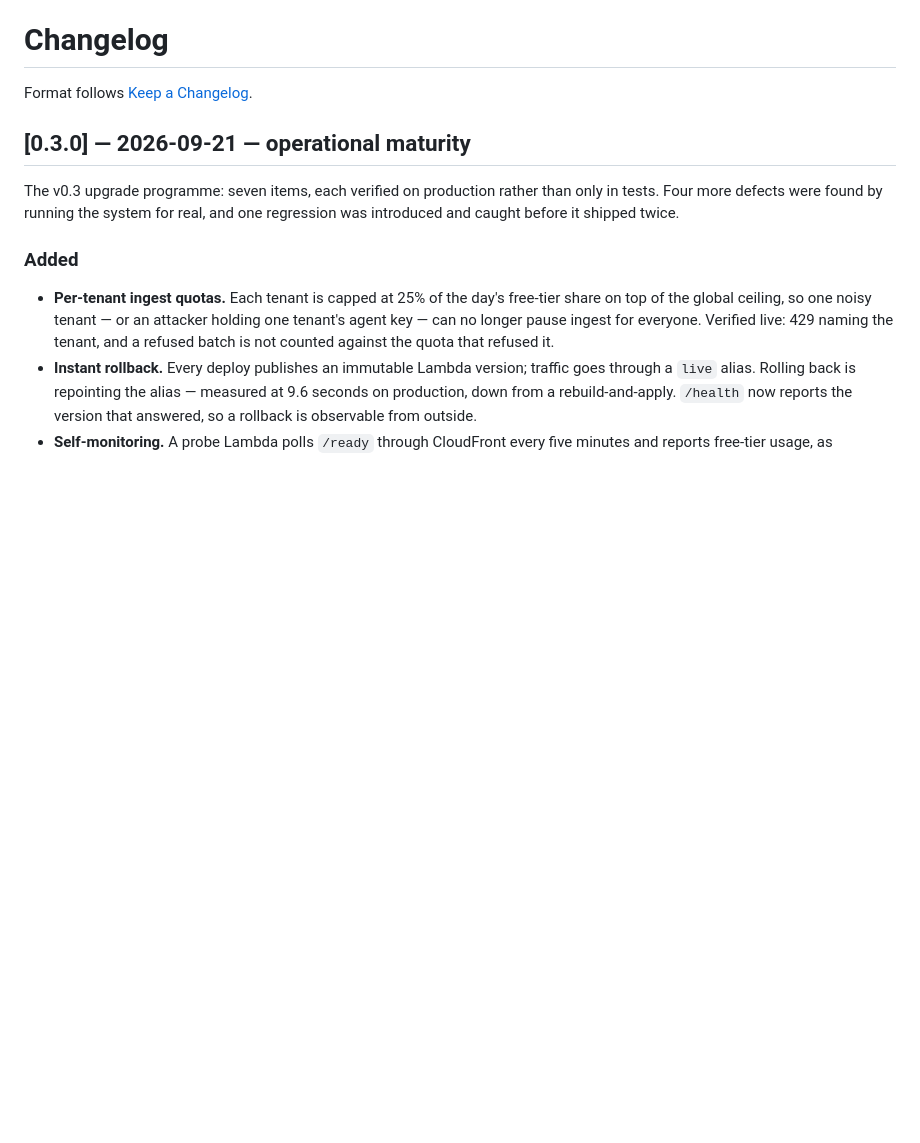
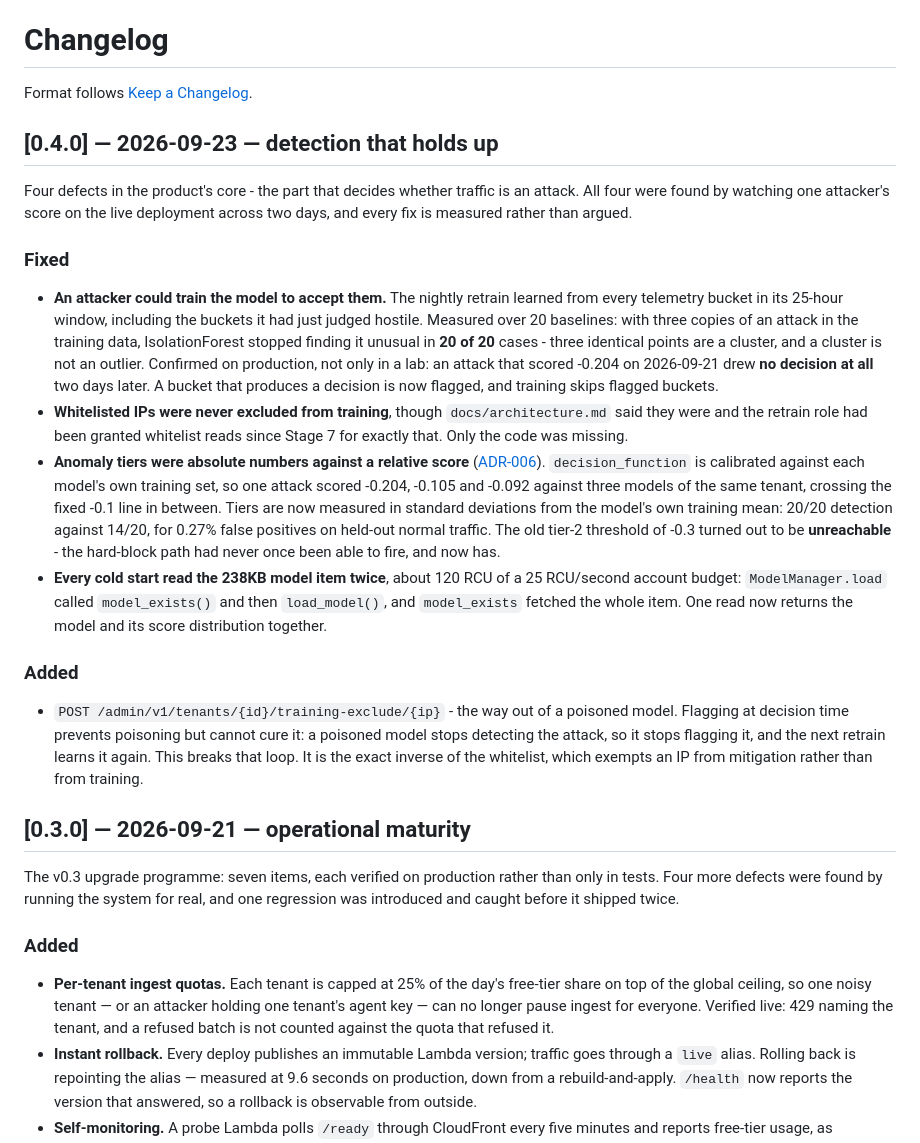
Before and after one commit to 23521549-lang/aiops-traffic-shaper, a Markdown page: CHANGELOG.md, the part around the change. Rendered like a GitHub page; blank space fills up the shorter version.

Commit message:
docs: changelog for the detection fixes

```diff
--- a/CHANGELOG.md
+++ b/CHANGELOG.md
@@ -1,6 +1,49 @@
 # Changelog
 
 Format follows [Keep a Changelog](https://keepachangelog.com/en/1.1.0/).
+
+## [0.4.0] — 2026-09-23 — detection that holds up
+
+Four defects in the product's core - the part that decides whether traffic is
+an attack. All four were found by watching one attacker's score on the live
+deployment across two days, and every fix is measured rather than argued.
+
+### Fixed
+
+- **An attacker could train the model to accept them.** The nightly retrain
+  learned from every telemetry bucket in its 25-hour window, including the
+  buckets it had just judged hostile. Measured over 20 baselines: with three
+  copies of an attack in the training data, IsolationForest stopped finding it
+  unusual in **20 of 20** cases - three identical points are a cluster, and a
+  cluster is not an outlier. Confirmed on production, not only in a lab: an
+  attack that scored -0.204 on 2026-09-21 drew **no decision at all** two days
+  later. A bucket that produces a decision is now flagged, and training skips
+  flagged buckets.
+- **Whitelisted IPs were never excluded from training**, though
+  `docs/architecture.md` said they were and the retrain role had been granted
+  whitelist reads since Stage 7 for exactly that. Only the code was missing.
+- **Anomaly tiers were absolute numbers against a relative score**
+  ([ADR-006](docs/adr/006-score-calibration.md)). `decision_function` is
+  calibrated against each model's own training set, so one attack scored
+  -0.204, -0.105 and -0.092 against three models of the same tenant, crossing
+  the fixed -0.1 line in between. Tiers are now measured in standard
+  deviations from the model's own training mean: 20/20 detection against
+  14/20, for 0.27% false positives on held-out normal traffic. The old tier-2
+  threshold of -0.3 turned out to be **unreachable** - the hard-block path had
+  never once been able to fire, and now has.
+- **Every cold start read the 238KB model item twice**, about 120 RCU of a
+  25 RCU/second account budget: `ModelManager.load` called `model_exists()`
+  and then `load_model()`, and `model_exists` fetched the whole item. One read
+  now returns the model and its score distribution together.
+
+### Added
+
+- `POST /admin/v1/tenants/{id}/training-exclude/{ip}` - the way out of a
+  poisoned model. Flagging at decision time prevents poisoning but cannot cure
+  it: a poisoned model stops detecting the attack, so it stops flagging it,
+  and the next retrain learns it again. This breaks that loop. It is the exact
+  inverse of the whitelist, which exempts an IP from mitigation rather than
+  from training.
 
 ## [0.3.0] — 2026-09-21 — operational maturity
 
```
